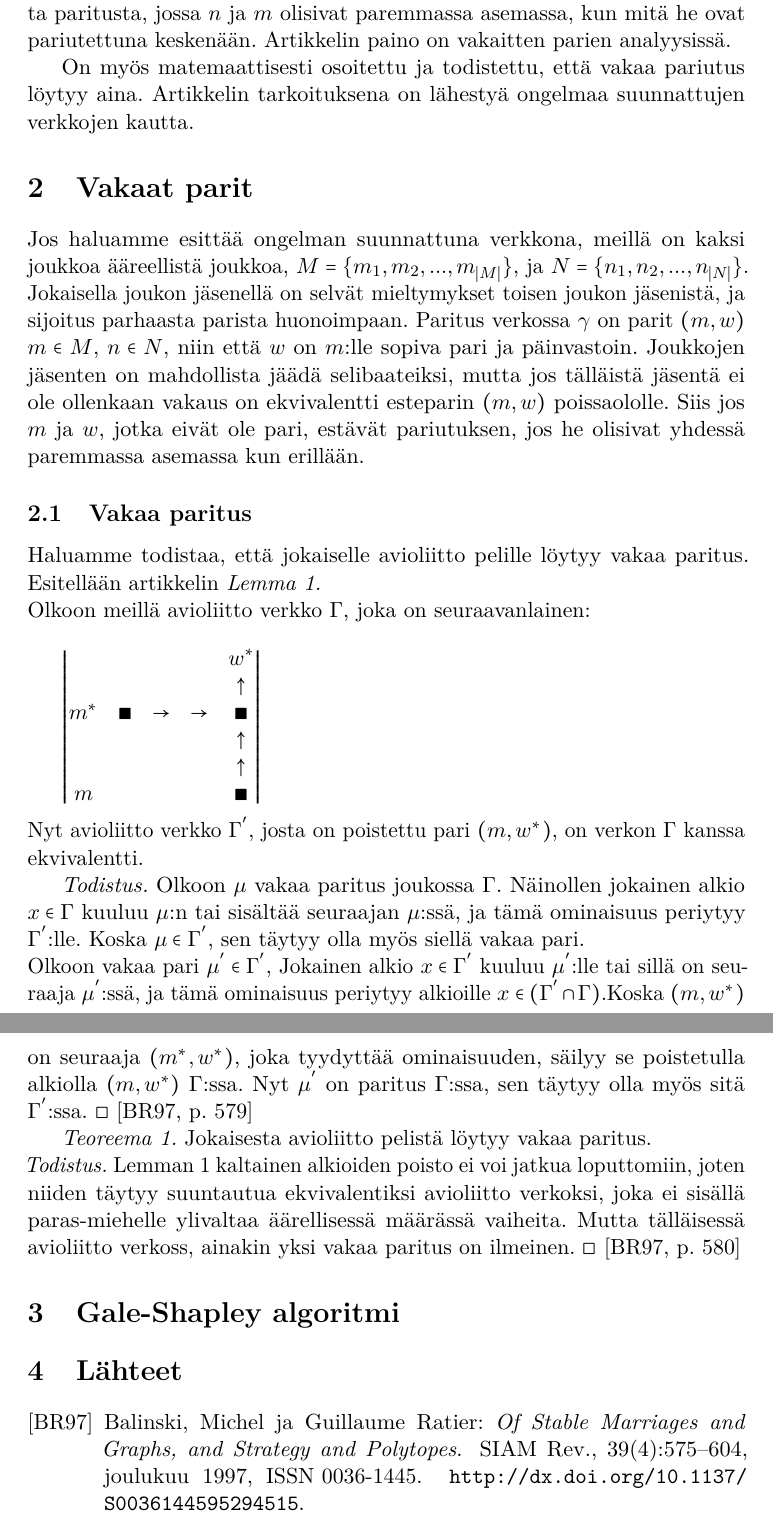
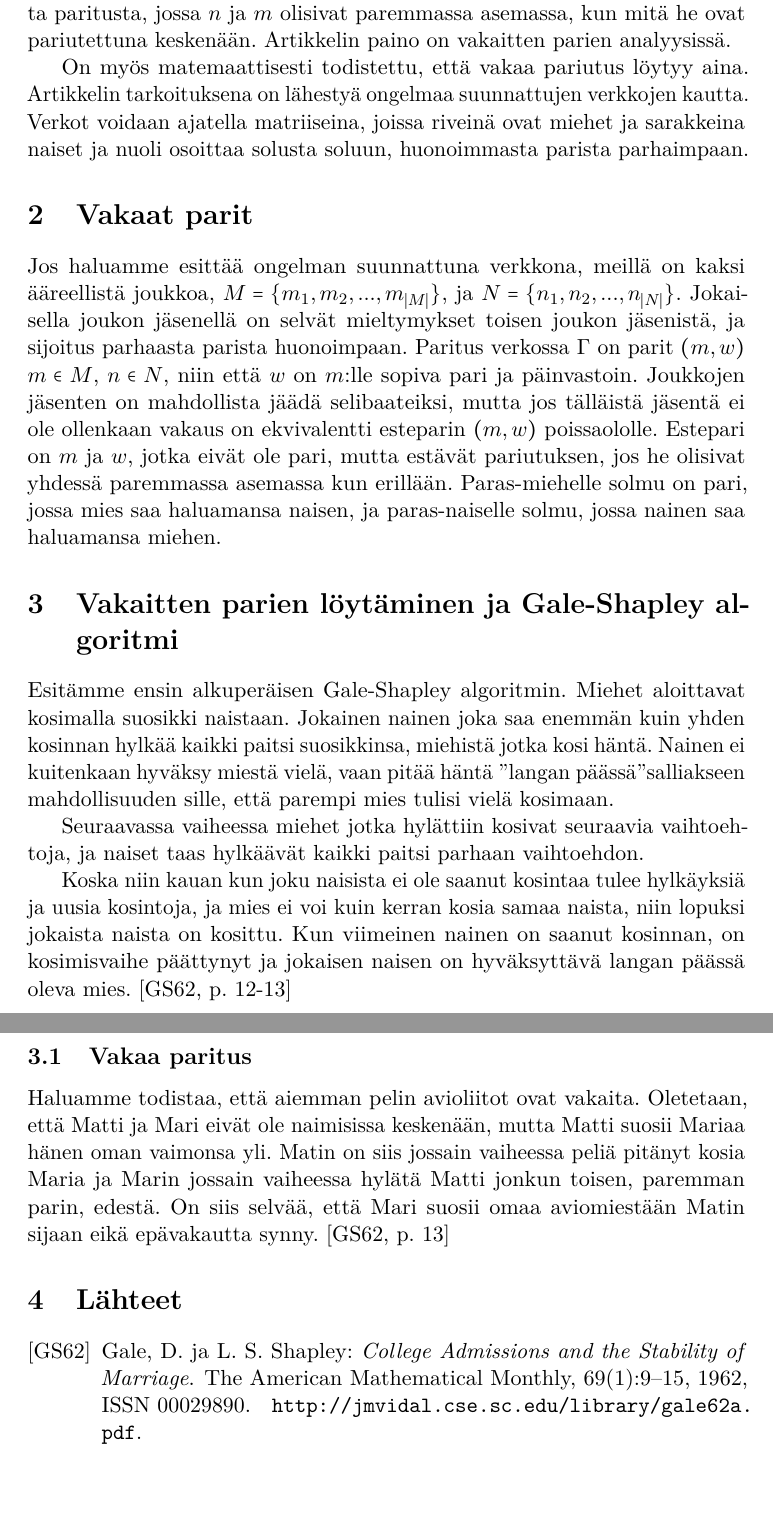
Before and after one commit to anis-moubarik/kandi, a LaTeX document (referaatti.tex): two parts of pages 3 and 4 of 4, joined at a grey line, cut so that both start at the same text, the shorter picture padded with empty space. Compiled offline with pdfLaTeX.

Commit message:
gale-shapley algoritmi

```diff
--- a/referaatti.tex
+++ b/referaatti.tex
@@ -120,48 +120,27 @@
 Avioliitto ongelmassa on kyse kahdesta erillisestä joukosta, kutsutaan niitä $N$:ksi ja $M$:ksi, naisiki ja miehiksi. Molempien joukkojen jäsenillä on mieltymykset joiden mukaan he haluavat pariutua toisen joukon jäsenien kanssa. Tätä kutsutaan avioliitto peliksi.
 Vakaudella näiden joukkojen välisessä parituksessa tarkoitetaan sitä, että alkioille $n \in N$ ja $m \in M$ ei löydy vaihtoehtoista paritusta, jossa $n$ ja $m$ olisivat paremmassa asemassa, kun mitä he ovat pariutettuna keskenään. Artikkelin paino on vakaitten parien analyysissä.
 
-On myös matemaattisesti osoitettu ja todistettu, että vakaa pariutus löytyy aina. Artikkelin tarkoituksena on lähestyä ongelmaa suunnattujen verkkojen kautta.
+On myös matemaattisesti todistettu, että vakaa pariutus löytyy aina. Artikkelin tarkoituksena on lähestyä ongelmaa suunnattujen verkkojen kautta. Verkot voidaan ajatella matriiseina, joissa riveinä ovat miehet ja sarakkeina naiset ja nuoli osoittaa solusta soluun, huonoimmasta parista parhaimpaan.
 
 
 \section{Vakaat parit}
-Jos haluamme esittää ongelman suunnattuna verkkona, meillä on kaksi joukkoa ääreellistä joukkoa,
-$M = \{m_{1}, m_{2},..., m_{|M|}\}$, ja $N = \{n_{1}, n_{2},...,n_{|N|}\}$. Jokaisella joukon jäsenellä on selvät mieltymykset toisen joukon jäsenistä, ja sijoitus parhaasta parista huonoimpaan. Paritus verkossa $\gamma$ on parit $(m, w)$ $m \in M$, $n \in N$, niin että $w$ on $m$:lle sopiva pari ja päinvastoin. Joukkojen jäsenten on mahdollista jäädä selibaateiksi, mutta jos tälläistä jäsentä ei ole ollenkaan vakaus on ekvivalentti esteparin $(m, w)$ poissaololle.
-Siis jos $m$ ja $w$, jotka eivät ole pari, estävät pariutuksen, jos he olisivat yhdessä paremmassa asemassa kun erillään.
+Jos haluamme esittää ongelman suunnattuna verkkona, meillä on kaksi ääreellistä joukkoa,
+$M = \{m_{1}, m_{2},..., m_{|M|}\}$, ja $N = \{n_{1}, n_{2},...,n_{|N|}\}$. Jokaisella joukon jäsenellä on selvät mieltymykset toisen joukon jäsenistä, ja sijoitus parhaasta parista huonoimpaan. Paritus verkossa $\Gamma$ on parit $(m, w)$ $m \in M$, $n \in N$, niin että $w$ on $m$:lle sopiva pari ja päinvastoin. Joukkojen jäsenten on mahdollista jäädä selibaateiksi, mutta jos tälläistä jäsentä ei ole ollenkaan vakaus on ekvivalentti esteparin $(m, w)$ poissaololle.
+Estepari on $m$ ja $w$, jotka eivät ole pari, mutta estävät pariutuksen, jos he olisivat yhdessä paremmassa asemassa kun erillään.
+Paras-miehelle solmu on pari, jossa mies saa haluamansa naisen, ja paras-naiselle solmu, jossa nainen saa haluamansa miehen.
+
+
+\section{Vakaitten parien löytäminen ja Gale-Shapley algoritmi}
+Esitämme ensin alkuperäisen Gale-Shapley algoritmin.
+Miehet aloittavat kosimalla suosikki naistaan. Jokainen nainen joka saa enemmän kuin yhden kosinnan hylkää kaikki paitsi suosikkinsa, miehistä jotka kosi häntä. Nainen ei kuitenkaan hyväksy miestä vielä, vaan pitää häntä "langan päässä" salliakseen mahdollisuuden sille, että parempi mies tulisi vielä kosimaan.
+
+Seuraavassa vaiheessa miehet jotka hylättiin kosivat seuraavia vaihtoehtoja, ja naiset taas hylkäävät kaikki paitsi parhaan vaihtoehdon.
+
+Koska niin kauan kun joku naisista ei ole saanut kosintaa tulee hylkäyksiä ja uusia kosintoja, ja mies ei voi kuin kerran kosia samaa naista, niin lopuksi jokaista naista on kosittu. Kun viimeinen nainen on saanut kosinnan, on kosimisvaihe päättynyt ja jokaisen naisen on hyväksyttävä langan päässä oleva mies. \cite[p. 12-13]{gale62a}
 
 \subsection{Vakaa paritus}
-Haluamme todistaa, että jokaiselle avioliitto pelille löytyy vakaa paritus.
-Esitellään artikkelin \emph{Lemma 1.} \\Olkoon meillä avioliitto verkko $\Gamma$, joka on seuraavanlainen:
-\\
-
-$\begin{vmatrix}
-  & & & & w^{*}
-  \\
-  & & & & \uparrow
-  \\
-  m^{*} & \blacksquare & \rightarrow & \rightarrow & \blacksquare
-  \\
-  & & & & \uparrow
-  \\
-  & & & & \uparrow
-  \\
-  m& & & & \blacksquare
-\end{vmatrix}$
-\\
-\\
-Nyt avioliitto verkko $\Gamma^{'}$, josta on poistettu pari $(m, w^{*})$, on verkon $\Gamma$ kanssa ekvivalentti.
-
-\emph{Todistus.} Olkoon $\mu$ vakaa paritus joukossa $\Gamma$. Näinollen jokainen alkio $x \in \Gamma$ kuuluu $\mu$:n tai sisältää seuraajan $\mu$:ssä, ja tämä ominaisuus periytyy $\Gamma^{'}$:lle. Koska $\mu \in \Gamma^{'}$, sen täytyy olla myös siellä vakaa pari.
-\\
-Olkoon vakaa pari $\mu^{'} \in \Gamma^{'}$,  Jokainen alkio $x \in \Gamma^{'}$ kuuluu $\mu^{'}$:lle tai sillä on seuraaja $\mu^{'}$:ssä, ja tämä ominaisuus periytyy alkioille $x \in (\Gamma^{'} \cap \Gamma)$.Koska $(m, w^{*})$ on seuraaja $(m^{*}, w^{*})$, joka tyydyttää ominaisuuden, säilyy se poistetulla alkiolla $(m, w^{*})$ $\Gamma$:ssa. Nyt $\mu^{'}$ on paritus $\Gamma$:ssa, sen täytyy olla myös sitä $\Gamma^{'}$:ssa. $\square$ \cite[p. 579]{Balinski}
-
-\emph{Teoreema 1.} Jokaisesta avioliitto pelistä löytyy vakaa paritus.
-\\
-\emph{Todistus.} Lemman 1 kaltainen alkioiden poisto ei voi jatkua loputtomiin, joten niiden täytyy suuntautua ekvivalentiksi avioliitto verkoksi, joka ei sisällä paras-miehelle ylivaltaa äärellisessä määrässä vaiheita. Mutta tälläisessä avioliitto verkoss, ainakin yksi vakaa paritus on ilmeinen. $\square$ \cite[p. 580]{Balinski}
-
-\section{Gale-Shapley algoritmi}
-
-
-
+Haluamme todistaa, että aiemman pelin avioliitot ovat vakaita.
+Oletetaan, että Matti ja Mari eivät ole naimisissa keskenään, mutta Matti suosii Mariaa hänen oman vaimonsa yli. Matin on siis jossain vaiheessa peliä pitänyt kosia Maria ja Marin jossain vaiheessa hylätä Matti jonkun toisen, paremman parin, edestä. On siis selvää, että Mari suosii omaa aviomiestään Matin sijaan eikä epävakautta synny. \cite[p. 13]{gale62a}
 
 % --- Back matter ---
 %
```
Also changed, not shown: ref.bib (+13 -0 lines), referaatti.pdf.
